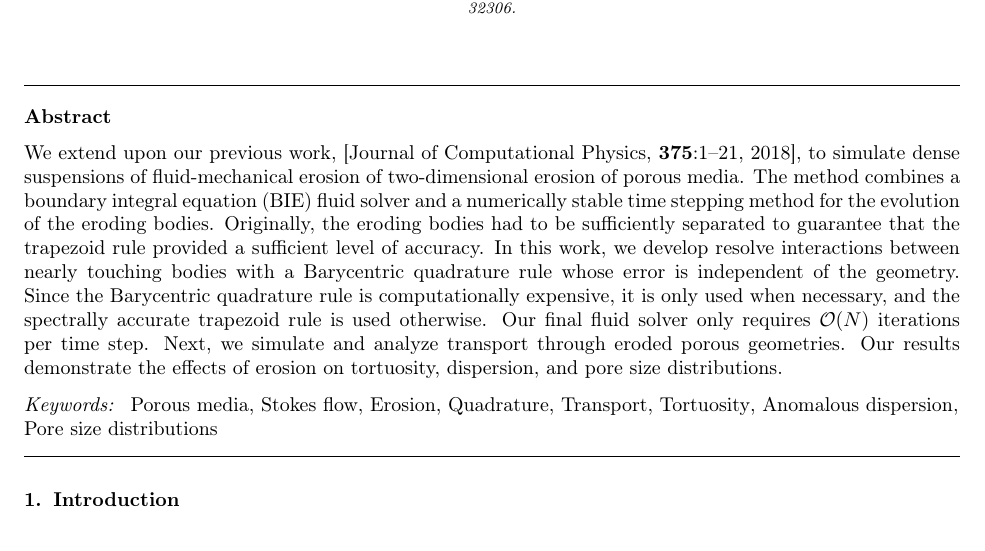
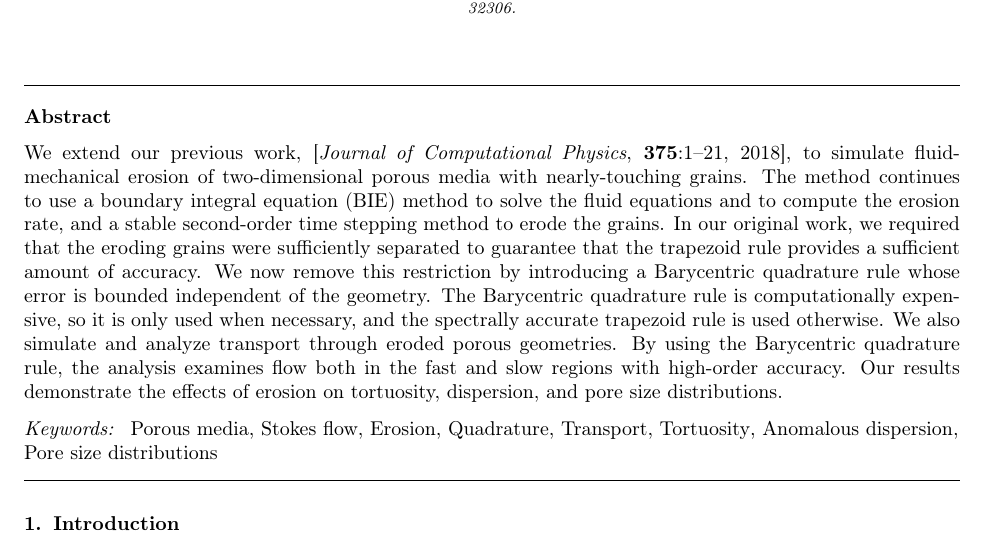
Before and after one commit to quaife/erosion, a LaTeX paper (docs/transport/erosion_transport.tex): part of page 1 of 34, cut so that both start at the same text. Compiled offline with pdfLaTeX.

Commit message:
did revions to abstract

```diff
--- a/docs/transport/erosion_transport.tex
+++ b/docs/transport/erosion_transport.tex
@@ -22,22 +22,24 @@ Institute, Florida State University, Tallahassee, FL, 32306.}
 Dynamics Institute, Florida State University, Tallahassee, FL, 32306.}
 
 \begin{abstract}
-  We extend upon our previous work, [Journal of Computational Physics,
-  {\bf 375}:1--21, 2018], to simulate dense suspensions of
-  fluid-mechanical erosion of two-dimensional erosion of porous media.
-  The method combines a boundary integral equation (BIE) fluid solver
-  and a numerically stable time stepping method for the evolution of the
-  eroding bodies. Originally, the eroding bodies had to be sufficiently
-  separated to guarantee that the trapezoid rule provided a sufficient
-  level of accuracy. In this work, we develop resolve interactions
-  between nearly touching bodies with a Barycentric quadrature rule
-  whose error is independent of the geometry.  Since the Barycentric
-  quadrature rule is computationally expensive, it is only used when
-  necessary, and the spectrally accurate trapezoid rule is used
-  otherwise. Our final fluid solver only requires $\mathcal{O}(N)$
-  iterations per time step. Next, we simulate and analyze transport
-  through eroded porous geometries.  Our results demonstrate the effects
-  of erosion on tortuosity, dispersion, and pore size distributions.
+  We extend our previous work, [{\em Journal of Computational Physics},
+  {\bf 375}:1--21, 2018], to simulate fluid-mechanical erosion of
+  two-dimensional porous media with nearly-touching grains.  The method
+  continues to use a boundary integral equation (BIE) method to solve
+  the fluid equations and to compute the erosion rate, and a stable
+  second-order time stepping method to erode the grains.  In our
+  original work, we required that the eroding grains were sufficiently
+  separated to guarantee that the trapezoid rule provides a sufficient
+  amount of accuracy. We now remove this restriction by introducing a
+  Barycentric quadrature rule whose error is bounded independent of the
+  geometry.  The Barycentric quadrature rule is computationally
+  expensive, so it is only used when necessary, and the spectrally
+  accurate trapezoid rule is used otherwise. We also simulate and
+  analyze transport through eroded porous geometries.  By using the
+  Barycentric quadrature rule, the analysis examines flow both in the
+  fast and slow regions with high-order accuracy. Our results
+  demonstrate the effects of erosion on tortuosity, dispersion, and pore
+  size distributions.
 \end{abstract}
 
 \begin{keyword}
```
